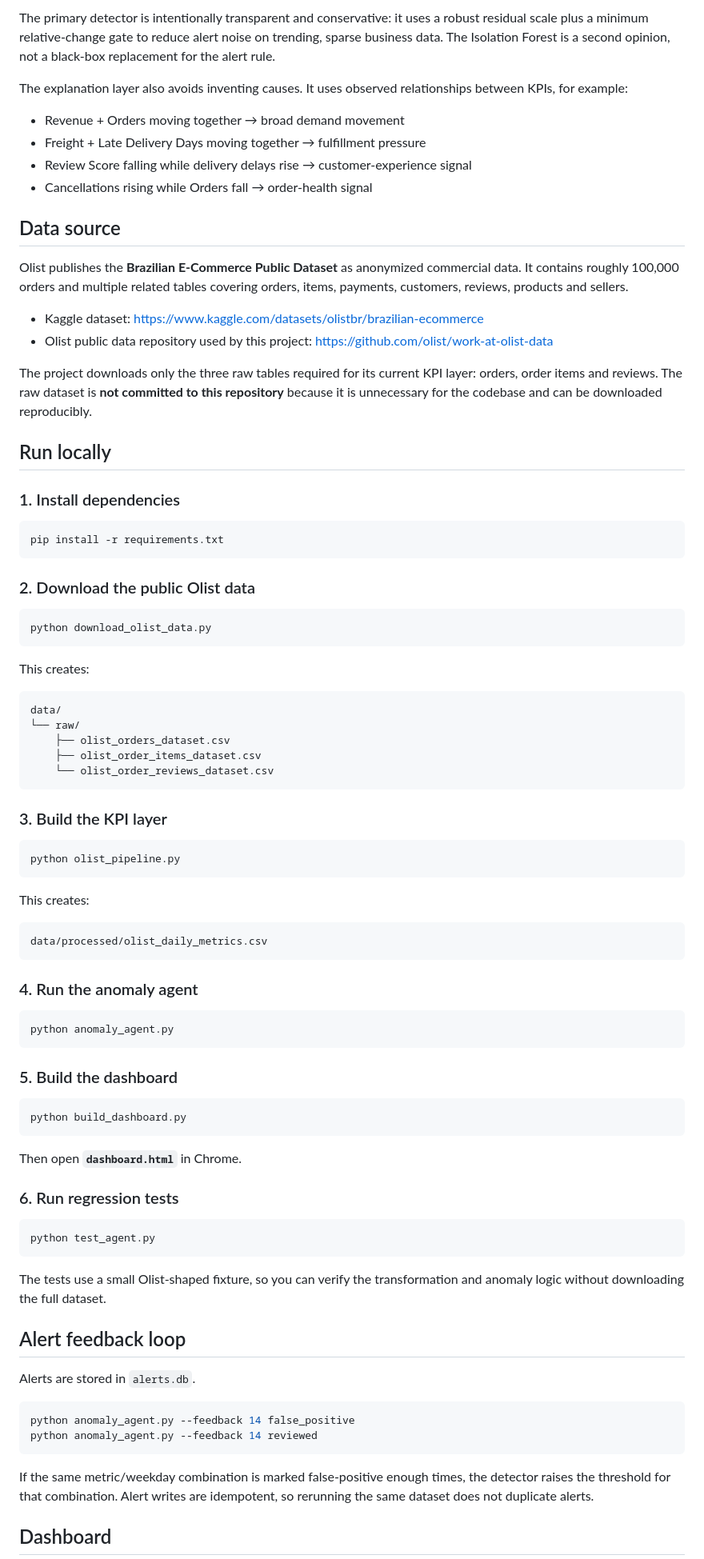
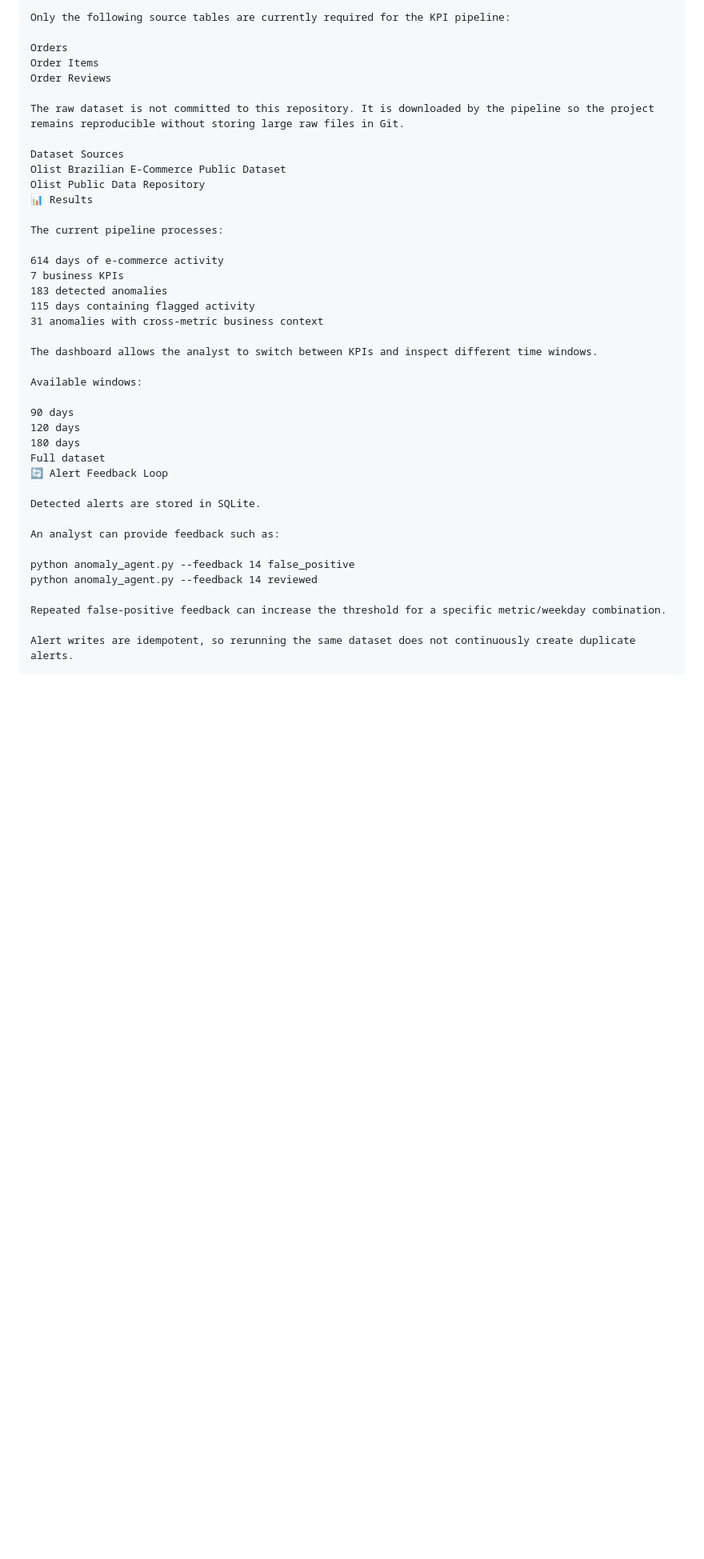
Before and after one commit to NamitTyagi/ai-anomaly-agent, a Markdown page: README.md, the part around one of its changes. Shown at 80% size. Rendered like a GitHub page; blank space fills up the shorter version.

````diff
--- a/README.md
+++ b/README.md
@@ -65,90 +168,43 @@ A naive monitoring rule such as `value > 7-day average` can flag normal weekday/
 
-The primary detector is intentionally transparent and conservative: it uses a robust residual scale plus a minimum relative-change gate to reduce alert noise on trending, sparse business data. The Isolation Forest is a second opinion, not a black-box replacement for the alert rule.
+Only the following source tables are currently required for the KPI pipeline:
 
-The explanation layer also avoids inventing causes. It uses observed relationships between KPIs, for example:
+Orders
+Order Items
+Order Reviews
 
-- Revenue + Orders moving together → broad demand movement
-- Freight + Late Delivery Days moving together → fulfillment pressure
-- Review Score falling while delivery delays rise → customer-experience signal
-- Cancellations rising while Orders fall → order-health signal
+The raw dataset is not committed to this repository. It is downloaded by the pipeline so the project remains reproducible without storing large raw files in Git.
 
-## Data source
+Dataset Sources
+Olist Brazilian E-Commerce Public Dataset
+Olist Public Data Repository
+📊 Results
 
-Olist publishes the **Brazilian E-Commerce Public Dataset** as anonymized commercial data. It contains roughly 100,000 orders and multiple related tables covering orders, items, payments, customers, reviews, products and sellers.
+The current pipeline processes:
 
-- Kaggle dataset: https://www.kaggle.com/datasets/olistbr/brazilian-ecommerce
-- Olist public data repository used by this project: https://github.com/olist/work-at-olist-data
+614 days of e-commerce activity
+7 business KPIs
+183 detected anomalies
+115 days containing flagged activity
+31 anomalies with cross-metric business context
 
-The project downloads only the three raw tables required for its current KPI layer: orders, order items and reviews. The raw dataset is **not committed to this repository** because it is unnecessary for the codebase and can be downloaded reproducibly.
+The dashboard allows the analyst to switch between KPIs and inspect different time windows.
 
-## Run locally
+Available windows:
 
-### 1. Install dependencies
+90 days
+120 days
+180 days
+Full dataset
+🔄 Alert Feedback Loop
 
-```bash
-pip install -r requirements.txt
-```
+Detected alerts are stored in SQLite.
 
-### 2. Download the public Olist data
+An analyst can provide feedback such as:
 
-```bash
-python download_olist_data.py
-```
-
-This creates:
-
-```text
-data/
-└── raw/
-    ├── olist_orders_dataset.csv
-    ├── olist_order_items_dataset.csv
-    └── olist_order_reviews_dataset.csv
-```
-
-### 3. Build the KPI layer
-
-```bash
-python olist_pipeline.py
-```
-
-This creates:
-
-```text
-data/processed/olist_daily_metrics.csv
-```
-
-### 4. Run the anomaly agent
-
-```bash
-python anomaly_agent.py
-```
-
-### 5. Build the dashboard
-
-```bash
-python build_dashboard.py
-```
-
-Then open **`dashboard.html`** in Chrome.
-
-### 6. Run regression tests
-
-```bash
-python test_agent.py
-```
-
-The tests use a small Olist-shaped fixture, so you can verify the transformation and anomaly logic without downloading the full dataset.
-
-## Alert feedback loop
-
-Alerts are stored in `alerts.db`.
-
-```bash
 python anomaly_agent.py --feedback 14 false_positive
 python anomaly_agent.py --feedback 14 reviewed
-```
 
-If the same metric/weekday combination is marked false-positive enough times, the detector raises the threshold for that combination. Alert writes are idempotent, so rerunning the same dataset does not duplicate alerts.
+Repeated false-positive feedback can increase the threshold for a specific metric/weekday combination.
 
-## Dashboard
+Alert writes are idempotent, so rerunning the same dataset does not continuously create duplicate alerts.
 
````
Also changed, not shown: other parts of README.md (+270 -81 lines).
